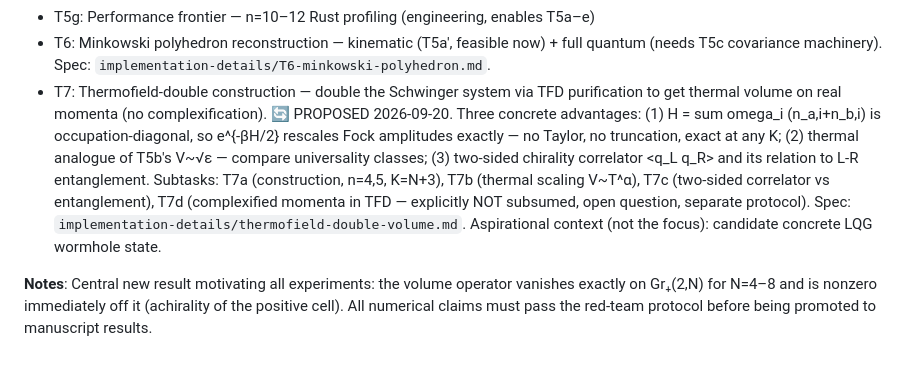
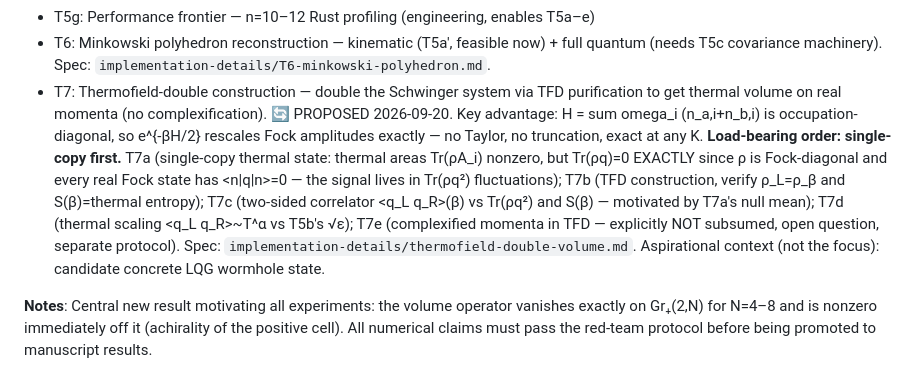
Before and after one commit to space-cadet/lqg-scattering, a Markdown page: memory-bank/tasks.md, the part around the change. Drawn GitHub-style.

Commit message:
tasks.md: sync T7 subtask labels to restructured spec (single-copy-first)

```diff
--- a/memory-bank/tasks.md
+++ b/memory-bank/tasks.md
@@ -237,7 +237,7 @@ manuscript.md restructured by ORX agent with published baseline and numerical re
 - T5f: Amplituhedron kinematics — which scattering regions does Gr₊ cover? (lowest priority)
 - T5g: Performance frontier — n=10–12 Rust profiling (engineering, enables T5a–e)
 - T6: Minkowski polyhedron reconstruction — kinematic (T5a′, feasible now) + full quantum (needs T5c covariance machinery). Spec: `implementation-details/T6-minkowski-polyhedron.md`.
-- T7: Thermofield-double construction — double the Schwinger system via TFD purification to get thermal volume on real momenta (no complexification). 🔄 PROPOSED 2026-09-20. Three concrete advantages: (1) H = sum omega_i (n_a,i+n_b,i) is occupation-diagonal, so e^{-βH/2} rescales Fock amplitudes exactly — no Taylor, no truncation, exact at any K; (2) thermal analogue of T5b's V~√ε — compare universality classes; (3) two-sided chirality correlator <q_L q_R> and its relation to L-R entanglement. Subtasks: T7a (construction, n=4,5, K=N+3), T7b (thermal scaling V~T^α), T7c (two-sided correlator vs entanglement), T7d (complexified momenta in TFD — explicitly NOT subsumed, open question, separate protocol). Spec: `implementation-details/thermofield-double-volume.md`. Aspirational context (not the focus): candidate concrete LQG wormhole state.
+- T7: Thermofield-double construction — double the Schwinger system via TFD purification to get thermal volume on real momenta (no complexification). 🔄 PROPOSED 2026-09-20. Key advantage: H = sum omega_i (n_a,i+n_b,i) is occupation-diagonal, so e^{-βH/2} rescales Fock amplitudes exactly — no Taylor, no truncation, exact at any K. **Load-bearing order: single-copy first.** T7a (single-copy thermal state: thermal areas Tr(ρA_i) nonzero, but Tr(ρq)=0 EXACTLY since ρ is Fock-diagonal and every real Fock state has <n|q|n>=0 — the signal lives in Tr(ρq²) fluctuations); T7b (TFD construction, verify ρ_L=ρ_β and S(β)=thermal entropy); T7c (two-sided correlator <q_L q_R>(β) vs Tr(ρq²) and S(β) — motivated by T7a's null mean); T7d (thermal scaling <q_L q_R>~T^α vs T5b's √ε); T7e (complexified momenta in TFD — explicitly NOT subsumed, open question, separate protocol). Spec: `implementation-details/thermofield-double-volume.md`. Aspirational context (not the focus): candidate concrete LQG wormhole state.
 
 **Notes**:
 Central new result motivating all experiments: the volume operator vanishes exactly on Gr₊(2,N) for N=4–8 and is nonzero immediately off it (achirality of the positive cell). All numerical claims must pass the red-team protocol before being promoted to manuscript results.
```
